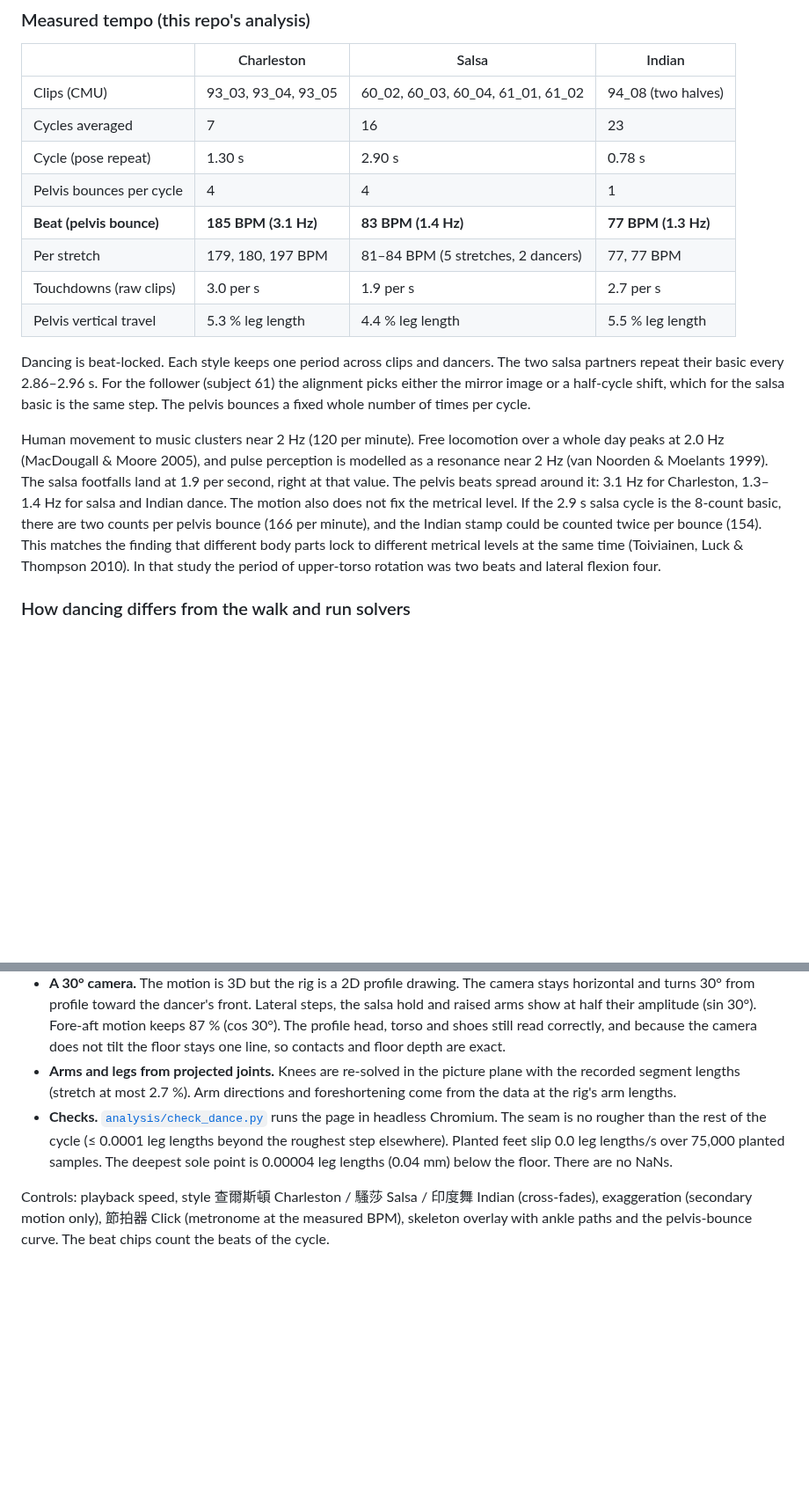
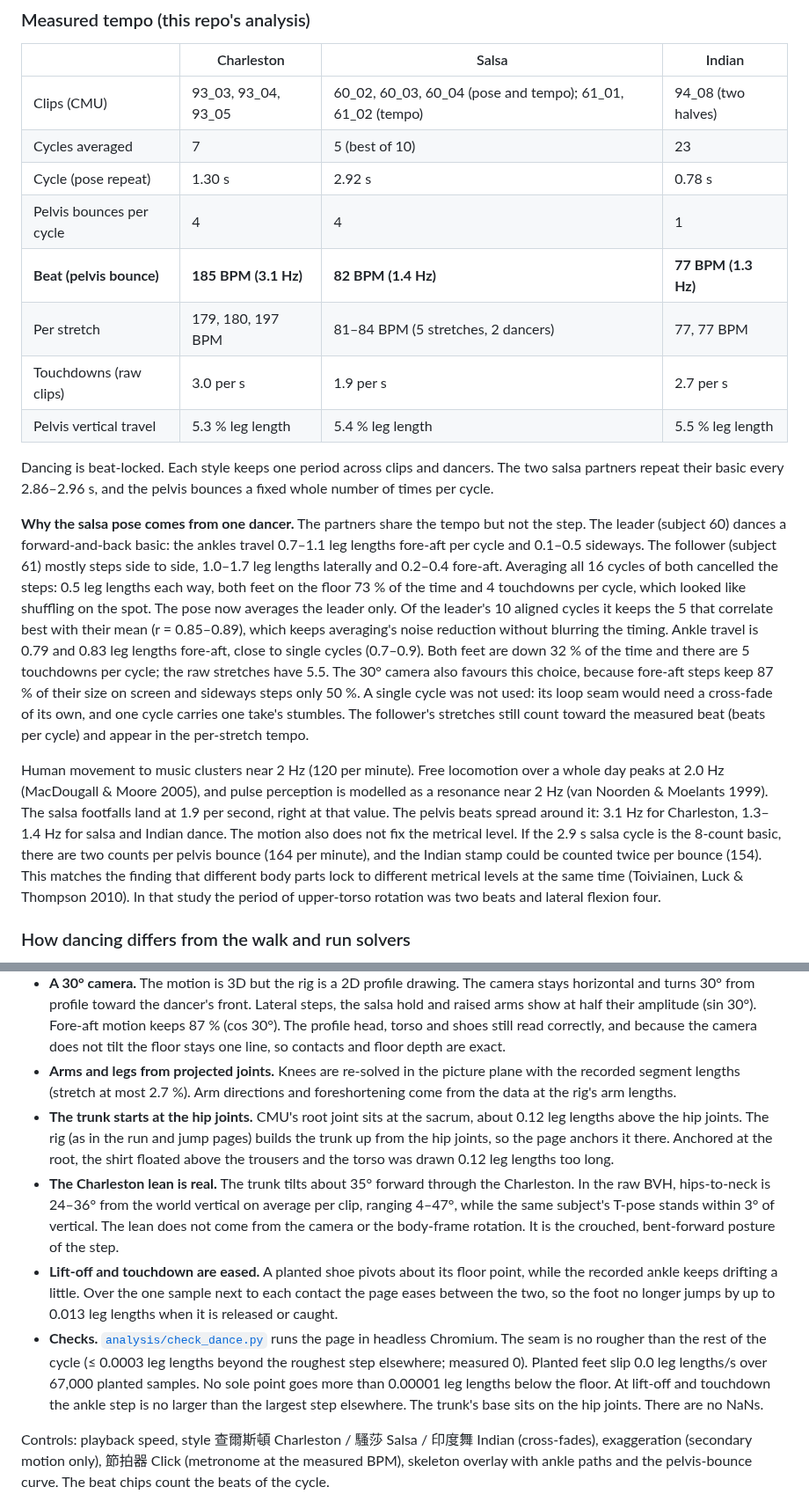
Before and after one commit to htlin222/walk-cycle-animation, a Markdown page: dance/README.md, 2 parts joined by grey strips. Shown at 88% size. Drawn GitHub-style; blank space fills up the shorter version.

```diff
--- a/dance/README.md
+++ b/dance/README.md
@@ -23,18 +23,20 @@ This folder holds the dance counterpart of the walk and run pages. The section b
 
 | | Charleston | Salsa | Indian |
 |---|---|---|---|
-| Clips (CMU) | 93_03, 93_04, 93_05 | 60_02, 60_03, 60_04, 61_01, 61_02 | 94_08 (two halves) |
-| Cycles averaged | 7 | 16 | 23 |
-| Cycle (pose repeat) | 1.30 s | 2.90 s | 0.78 s |
+| Clips (CMU) | 93_03, 93_04, 93_05 | 60_02, 60_03, 60_04 (pose and tempo); 61_01, 61_02 (tempo) | 94_08 (two halves) |
+| Cycles averaged | 7 | 5 (best of 10) | 23 |
+| Cycle (pose repeat) | 1.30 s | 2.92 s | 0.78 s |
 | Pelvis bounces per cycle | 4 | 4 | 1 |
-| **Beat (pelvis bounce)** | **185 BPM (3.1 Hz)** | **83 BPM (1.4 Hz)** | **77 BPM (1.3 Hz)** |
+| **Beat (pelvis bounce)** | **185 BPM (3.1 Hz)** | **82 BPM (1.4 Hz)** | **77 BPM (1.3 Hz)** |
 | Per stretch | 179, 180, 197 BPM | 81–84 BPM (5 stretches, 2 dancers) | 77, 77 BPM |
 | Touchdowns (raw clips) | 3.0 per s | 1.9 per s | 2.7 per s |
-| Pelvis vertical travel | 5.3 % leg length | 4.4 % leg length | 5.5 % leg length |
+| Pelvis vertical travel | 5.3 % leg length | 5.4 % leg length | 5.5 % leg length |
 
-Dancing is beat-locked. Each style keeps one period across clips and dancers. The two salsa partners repeat their basic every 2.86–2.96 s. For the follower (subject 61) the alignment picks either the mirror image or a half-cycle shift, which for the salsa basic is the same step. The pelvis bounces a fixed whole number of times per cycle.
+Dancing is beat-locked. Each style keeps one period across clips and dancers. The two salsa partners repeat their basic every 2.86–2.96 s, and the pelvis bounces a fixed whole number of times per cycle.
 
-Human movement to music clusters near 2 Hz (120 per minute). Free locomotion over a whole day peaks at 2.0 Hz (MacDougall & Moore 2005), and pulse perception is modelled as a resonance near 2 Hz (van Noorden & Moelants 1999). The salsa footfalls land at 1.9 per second, right at that value. The pelvis beats spread around it: 3.1 Hz for Charleston, 1.3–1.4 Hz for salsa and Indian dance. The motion also does not fix the metrical level. If the 2.9 s salsa cycle is the 8-count basic, there are two counts per pelvis bounce (166 per minute), and the Indian stamp could be counted twice per bounce (154). This matches the finding that different body parts lock to different metrical levels at the same time (Toiviainen, Luck & Thompson 2010). In that study the period of upper-torso rotation was two beats and lateral flexion four.
+**Why the salsa pose comes from one dancer.** The partners share the tempo but not the step. The leader (subject 60) dances a forward-and-back basic: the ankles travel 0.7–1.1 leg lengths fore-aft per cycle and 0.1–0.5 sideways. The follower (subject 61) mostly steps side to side, 1.0–1.7 leg lengths laterally and 0.2–0.4 fore-aft. Averaging all 16 cycles of both cancelled the steps: 0.5 leg lengths each way, both feet on the floor 73 % of the time and 4 touchdowns per cycle, which looked like shuffling on the spot. The pose now averages the leader only. Of the leader's 10 aligned cycles it keeps the 5 that correlate best with their mean (r = 0.85–0.89), which keeps averaging's noise reduction without blurring the timing. Ankle travel is 0.79 and 0.83 leg lengths fore-aft, close to single cycles (0.7–0.9). Both feet are down 32 % of the time and there are 5 touchdowns per cycle; the raw stretches have 5.5. The 30° camera also favours this choice, because fore-aft steps keep 87 % of their size on screen and sideways steps only 50 %. A single cycle was not used: its loop seam would need a cross-fade of its own, and one cycle carries one take's stumbles. The follower's stretches still count toward the measured beat (beats per cycle) and appear in the per-stretch tempo.
+
+Human movement to music clusters near 2 Hz (120 per minute). Free locomotion over a whole day peaks at 2.0 Hz (MacDougall & Moore 2005), and pulse perception is modelled as a resonance near 2 Hz (van Noorden & Moelants 1999). The salsa footfalls land at 1.9 per second, right at that value. The pelvis beats spread around it: 3.1 Hz for Charleston, 1.3–1.4 Hz for salsa and Indian dance. The motion also does not fix the metrical level. If the 2.9 s salsa cycle is the 8-count basic, there are two counts per pelvis bounce (164 per minute), and the Indian stamp could be counted twice per bounce (154). This matches the finding that different body parts lock to different metrical levels at the same time (Toiviainen, Luck & Thompson 2010). In that study the period of upper-torso rotation was two beats and lateral flexion four.
 
 ### How dancing differs from the walk and run solvers
 
@@ -42,7 +44,10 @@ Human movement to music clusters near 2 Hz (120 per minute). Free locomotion ove
 - **The seam is the recording's own.** Each cycle is cut with a quarter cycle of what came before and after it. Around the loop point the average of "the cycle running on" cross-fades into "the next cycle, as it was approached". Without this, the drift left after averaging becomes a kink at beat 1.
 - **A 30° camera.** The motion is 3D but the rig is a 2D profile drawing. The camera stays horizontal and turns 30° from profile toward the dancer's front. Lateral steps, the salsa hold and raised arms show at half their amplitude (sin 30°). Fore-aft motion keeps 87 % (cos 30°). The profile head, torso and shoes still read correctly, and because the camera does not tilt the floor stays one line, so contacts and floor depth are exact.
 - **Arms and legs from projected joints.** Knees are re-solved in the picture plane with the recorded segment lengths (stretch at most 2.7 %). Arm directions and foreshortening come from the data at the rig's arm lengths.
-- **Checks.** [`analysis/check_dance.py`](analysis/check_dance.py) runs the page in headless Chromium. The seam is no rougher than the rest of the cycle (≤ 0.0001 leg lengths beyond the roughest step elsewhere). Planted feet slip 0.0 leg lengths/s over 75,000 planted samples. The deepest sole point is 0.00004 leg lengths (0.04 mm) below the floor. There are no NaNs.
+- **The trunk starts at the hip joints.** CMU's root joint sits at the sacrum, about 0.12 leg lengths above the hip joints. The rig (as in the run and jump pages) builds the trunk up from the hip joints, so the page anchors it there. Anchored at the root, the shirt floated above the trousers and the torso was drawn 0.12 leg lengths too long.
+- **The Charleston lean is real.** The trunk tilts about 35° forward through the Charleston. In the raw BVH, hips-to-neck is 24–36° from the world vertical on average per clip, ranging 4–47°, while the same subject's T-pose stands within 3° of vertical. The lean does not come from the camera or the body-frame rotation. It is the crouched, bent-forward posture of the step.
+- **Lift-off and touchdown are eased.** A planted shoe pivots about its floor point, while the recorded ankle keeps drifting a little. Over the one sample next to each contact the page eases between the two, so the foot no longer jumps by up to 0.013 leg lengths when it is released or caught.
+- **Checks.** [`analysis/check_dance.py`](analysis/check_dance.py) runs the page in headless Chromium. The seam is no rougher than the rest of the cycle (≤ 0.0003 leg lengths beyond the roughest step elsewhere; measured 0). Planted feet slip 0.0 leg lengths/s over 67,000 planted samples. No sole point goes more than 0.00001 leg lengths below the floor. At lift-off and touchdown the ankle step is no larger than the largest step elsewhere. The trunk's base sits on the hip joints. There are no NaNs.
 
 Controls: playback speed, style 查爾斯頓 Charleston / 騷莎 Salsa / 印度舞 Indian (cross-fades), exaggeration (secondary motion only), 節拍器 Click (metronome at the measured BPM), skeleton overlay with ankle paths and the pelvis-bounce curve. The beat chips count the beats of the cycle.
 
```
Also changed, not shown: other parts of dance/README.md (+4 -3 lines), README.md (+16 -10 lines), assets/dance-cycle.gif, assets/dance-og.png, 4 other files.
